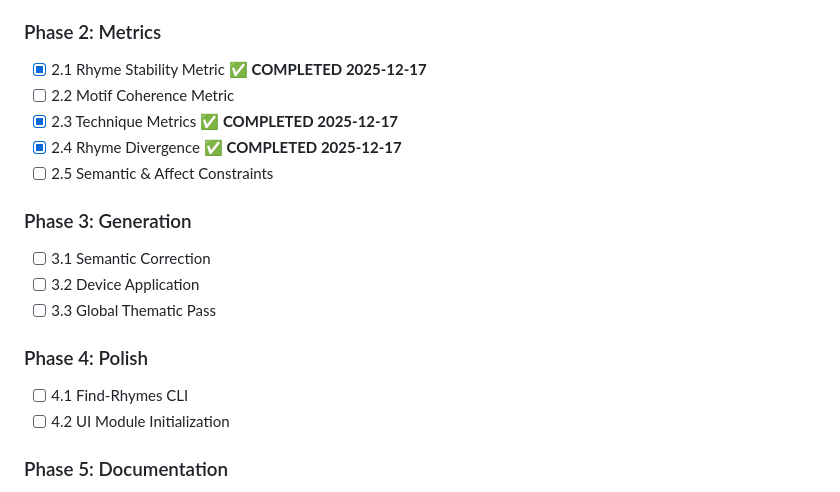
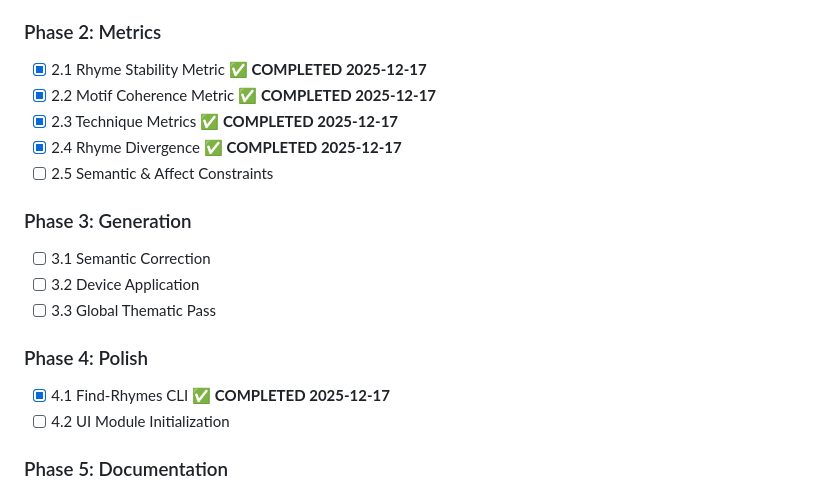
Before and after one commit to Cyrusublerman/wordrare, a Markdown page: reports/completion_plan.md, the part around one of its changes. Rendered like a GitHub page.

```diff
--- a/reports/completion_plan.md
+++ b/reports/completion_plan.md
@@ -356,7 +356,7 @@ Phase 5 (Docs) - Final phase:
 
 ### Phase 2: Metrics
 - [x] 2.1 Rhyme Stability Metric ✅ **COMPLETED 2025-12-17**
-- [ ] 2.2 Motif Coherence Metric
+- [x] 2.2 Motif Coherence Metric ✅ **COMPLETED 2025-12-17**
 - [x] 2.3 Technique Metrics ✅ **COMPLETED 2025-12-17**
 - [x] 2.4 Rhyme Divergence ✅ **COMPLETED 2025-12-17**
 - [ ] 2.5 Semantic & Affect Constraints
@@ -367,7 +367,7 @@ Phase 5 (Docs) - Final phase:
 - [ ] 3.3 Global Thematic Pass
 
 ### Phase 4: Polish
-- [ ] 4.1 Find-Rhymes CLI
+- [x] 4.1 Find-Rhymes CLI ✅ **COMPLETED 2025-12-17**
 - [ ] 4.2 UI Module Initialization
 
 ### Phase 5: Documentation
```
Also changed, not shown: other parts of reports/completion_plan.md (+58 -1 lines).
